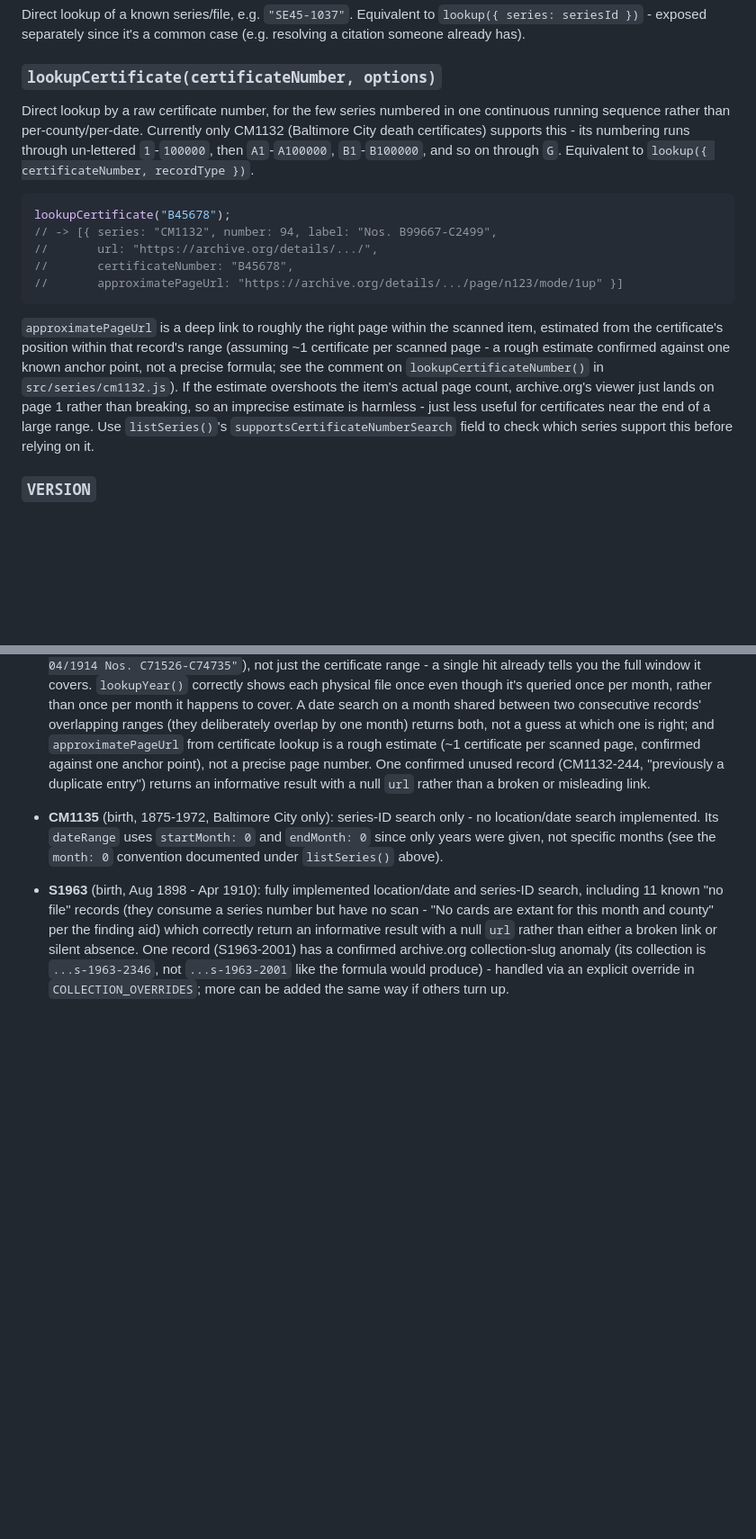
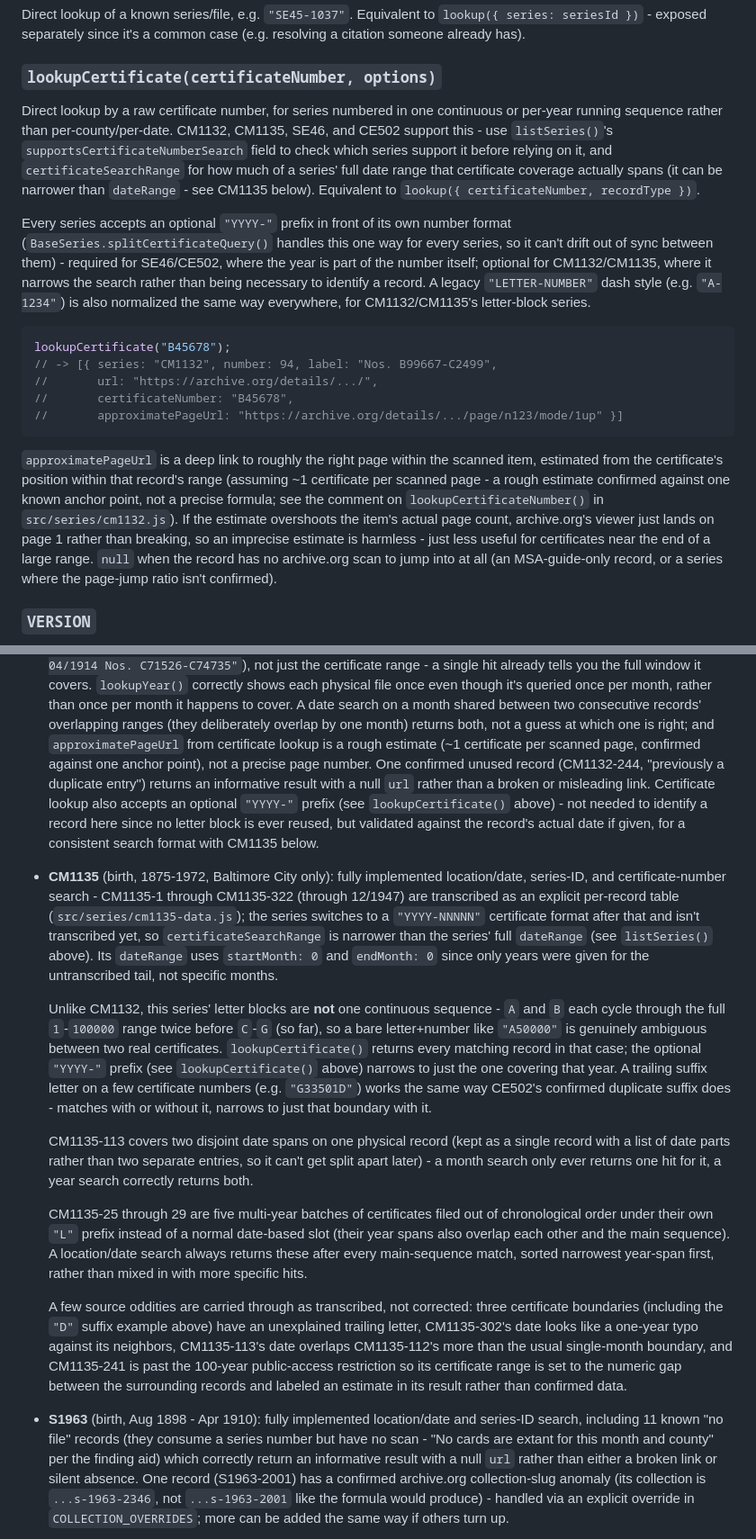
Before and after one commit to bwalsh517/maryland-record-search, a Markdown page: README.md, 2 parts joined by grey strips. Shown at 90% size. GitHub-like rendering; blank space fills up the shorter version.

Commit message:
docs: catch up README to v1.2.0

````diff
--- a/README.md
+++ b/README.md
@@ -145,12 +145,23 @@ case (e.g. resolving a citation someone already has).
 
 ### `lookupCertificate(certificateNumber, options)`
 
-Direct lookup by a raw certificate number, for the few series numbered
-in one continuous running sequence rather than per-county/per-date.
-Currently only CM1132 (Baltimore City death certificates) supports
-this - its numbering runs through un-lettered `1`-`100000`, then
-`A1`-`A100000`, `B1`-`B100000`, and so on through `G`. Equivalent to
+Direct lookup by a raw certificate number, for series numbered in one
+continuous or per-year running sequence rather than per-county/per-date.
+CM1132, CM1135, SE46, and CE502 support this - use `listSeries()`'s
+`supportsCertificateNumberSearch` field to check which series support
+it before relying on it, and `certificateSearchRange` for how much of
+a series' full date range that certificate coverage actually spans (it
+can be narrower than `dateRange` - see CM1135 below). Equivalent to
 `lookup({ certificateNumber, recordType })`.
+
+Every series accepts an optional `"YYYY-"` prefix in front of its own
+number format (`BaseSeries.splitCertificateQuery()` handles this one
+way for every series, so it can't drift out of sync between them) -
+required for SE46/CE502, where the year is part of the number itself;
+optional for CM1132/CM1135, where it narrows the search rather than
+being necessary to identify a record. A legacy `"LETTER-NUMBER"` dash
+style (e.g. `"A-1234"`) is also normalized the same way everywhere,
+for CM1132/CM1135's letter-block series.
 
 ```js
 lookupCertificate("B45678");
@@ -168,9 +179,9 @@ formula; see the comment on `lookupCertificateNumber()` in
 `src/series/cm1132.js`). If the estimate overshoots the item's actual
 page count, archive.org's viewer just lands on page 1 rather than
 breaking, so an imprecise estimate is harmless - just less useful for
-certificates near the end of a large range. Use `listSeries()`'s
-`supportsCertificateNumberSearch` field to check which series support
-this before relying on it.
+certificates near the end of a large range. `null` when the record has
+no archive.org scan to jump into at all (an MSA-guide-only record, or
+a series where the page-jump ratio isn't confirmed).
 
 ### `VERSION`
 
@@ -341,13 +365,56 @@ just data, not something to try to generalize into a formula.
   certificate per scanned page, confirmed against one anchor point),
   not a precise page number. One confirmed unused record (CM1132-244,
   "previously a duplicate entry") returns an informative result with a
-  null `url` rather than a broken or misleading link.
+  null `url` rather than a broken or misleading link. Certificate
+  lookup also accepts an optional `"YYYY-"` prefix (see
+  `lookupCertificate()` above) - not needed to identify a record here
+  since no letter block is ever reused, but validated against the
+  record's actual date if given, for a consistent search format with
+  CM1135 below.
 
-- **CM1135** (birth, 1875-1972, Baltimore City only): series-ID search
-  only - no location/date search implemented. Its `dateRange` uses
-  `startMonth: 0` and `endMonth: 0` since only years were given, not
-  specific months (see the `month: 0` convention documented under
-  `listSeries()` above).
+- **CM1135** (birth, 1875-1972, Baltimore City only): fully implemented
+  location/date, series-ID, and certificate-number search - CM1135-1
+  through CM1135-322 (through 12/1947) are transcribed as an explicit
+  per-record table (`src/series/cm1135-data.js`); the series switches
+  to a `"YYYY-NNNNN"` certificate format after that and isn't
+  transcribed yet, so `certificateSearchRange` is narrower than the
+  series' full `dateRange` (see `listSeries()` above). Its `dateRange`
+  uses `startMonth: 0` and `endMonth: 0` since only years were given
+  for the untranscribed tail, not specific months.
+
+  Unlike CM1132, this series' letter blocks are **not** one continuous
+  sequence - `A` and `B` each cycle through the full `1`-`100000` range
+  twice before `C`-`G` (so far), so a bare letter+number like
+  `"A50000"` is genuinely ambiguous between two real certificates.
+  `lookupCertificate()` returns every matching record in that case; the
+  optional `"YYYY-"` prefix (see `lookupCertificate()` above) narrows
+  to just the one covering that year. A trailing suffix letter on a
+  few certificate numbers (e.g. `"G33501D"`) works the same way CE502's
+  confirmed duplicate suffix does - matches with or without it, narrows
+  to just that boundary with it.
+
+  CM1135-113 covers two disjoint date spans on one physical record
+  (kept as a single record with a list of date parts rather than two
+  separate entries, so it can't get split apart later) - a month search
+  only ever returns one hit for it, a year search correctly returns
+  both.
+
+  CM1135-25 through 29 are five multi-year batches of certificates
+  filed out of chronological order under their own `"L"` prefix instead
+  of a normal date-based slot (their year spans also overlap each other
+  and the main sequence). A location/date search always returns these
+  after every main-sequence match, sorted narrowest year-span first,
+  rather than mixed in with more specific hits.
+
+  A few source oddities are carried through as transcribed, not
+  corrected: three certificate boundaries (including the `"D"` suffix
+  example above) have an unexplained trailing letter, CM1135-302's date
+  looks like a one-year typo against its neighbors, CM1135-113's date
+  overlaps CM1135-112's more than the usual single-month boundary, and
+  CM1135-241 is past the 100-year public-access restriction so its
+  certificate range is set to the numeric gap between the surrounding
+  records and labeled an estimate in its result rather than confirmed
+  data.
 
 - **S1963** (birth, Aug 1898 - Apr 1910): fully implemented location/date
   and series-ID search, including 11 known "no file" records (they
````
Also changed, not shown: other parts of README.md (+17 -4 lines).
